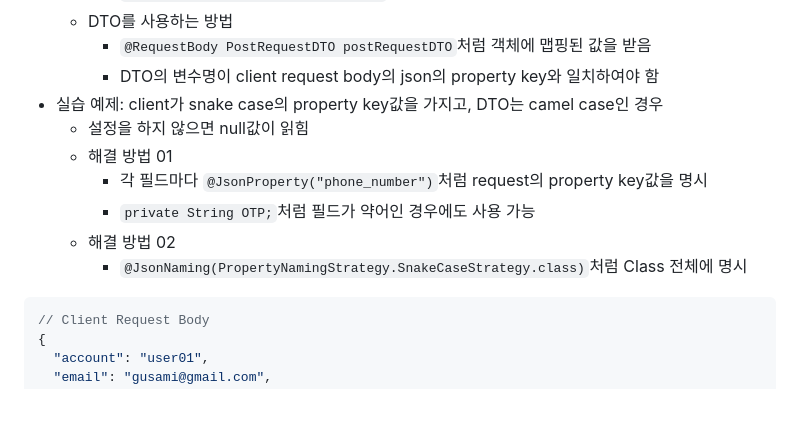
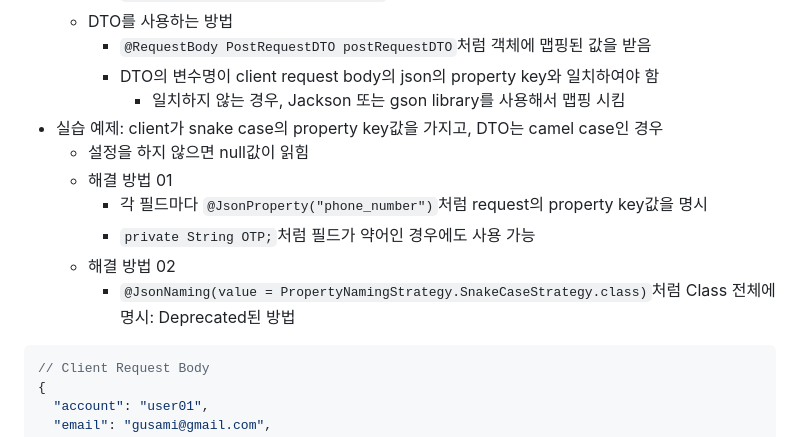
Before and after one commit to KyuSahm/springboot, a Markdown page: README.md, the part around the change printed below. Rendered like a GitHub page; blank space fills up the shorter version.

````diff
--- a/README.md
+++ b/README.md
@@ -391,13 +391,14 @@ public class UserRequest {
   - DTO를 사용하는 방법
     - ``@RequestBody PostRequestDTO postRequestDTO``처럼 객체에 맵핑된 값을 받음
     - DTO의 변수명이 client request body의 json의 property key와 일치하여야 함
+      - 일치하지 않는 경우, Jackson 또는 gson library를 사용해서 맵핑 시킴
 - 실습 예제: client가 snake case의 property key값을 가지고, DTO는 camel case인 경우
   - 설정을 하지 않으면 null값이 읽힘
   - 해결 방법 01
     - 각 필드마다 ``@JsonProperty("phone_number")``처럼 request의 property key값을 명시
     - ``private String OTP;``처럼 필드가 약어인 경우에도 사용 가능
   - 해결 방법 02
-    - ``@JsonNaming(PropertyNamingStrategy.SnakeCaseStrategy.class)``처럼 Class 전체에 명시
+    - ``@JsonNaming(value = PropertyNamingStrategy.SnakeCaseStrategy.class)``처럼 Class 전체에 명시: Deprecated된 방법
 ```json
 // Client Request Body
 {
````
Also changed, not shown: other parts of README.md (+157 -0 lines), images/PUT_Properties.png (added), 13 other files.
